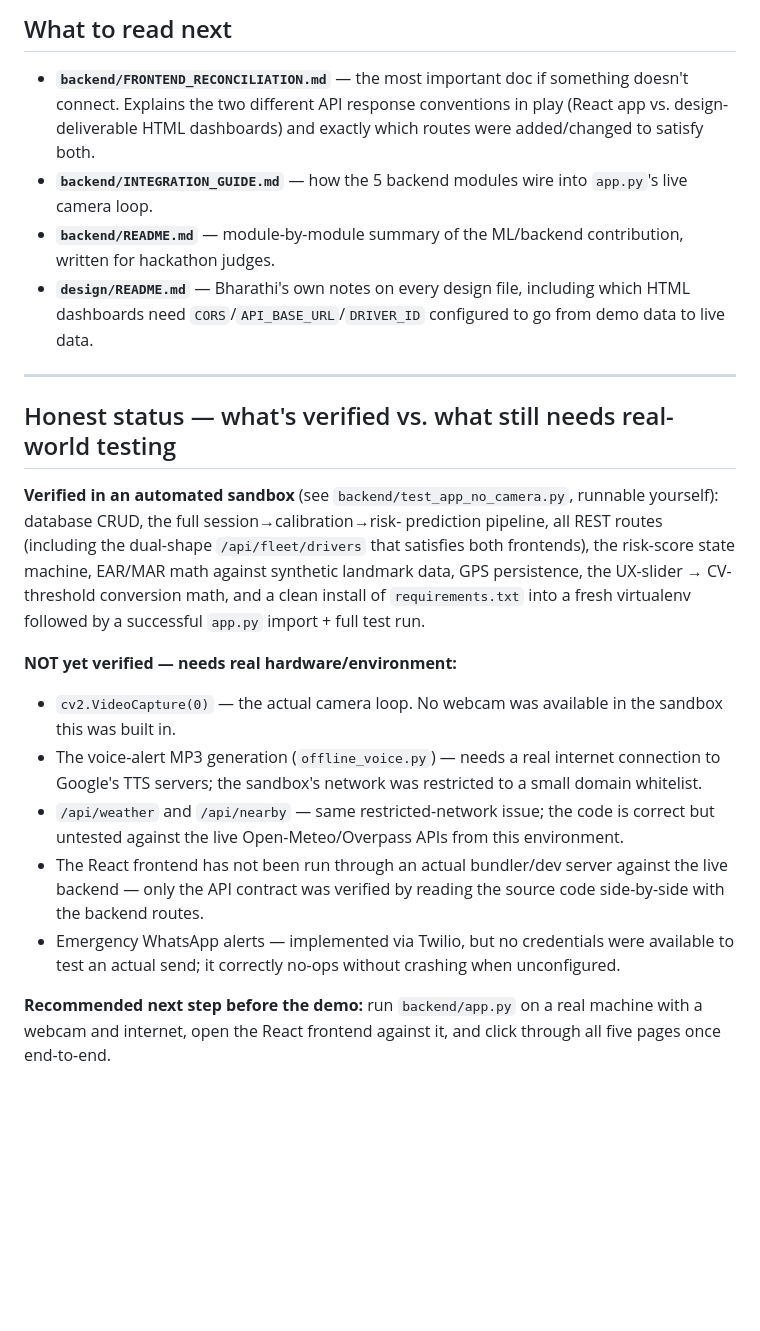
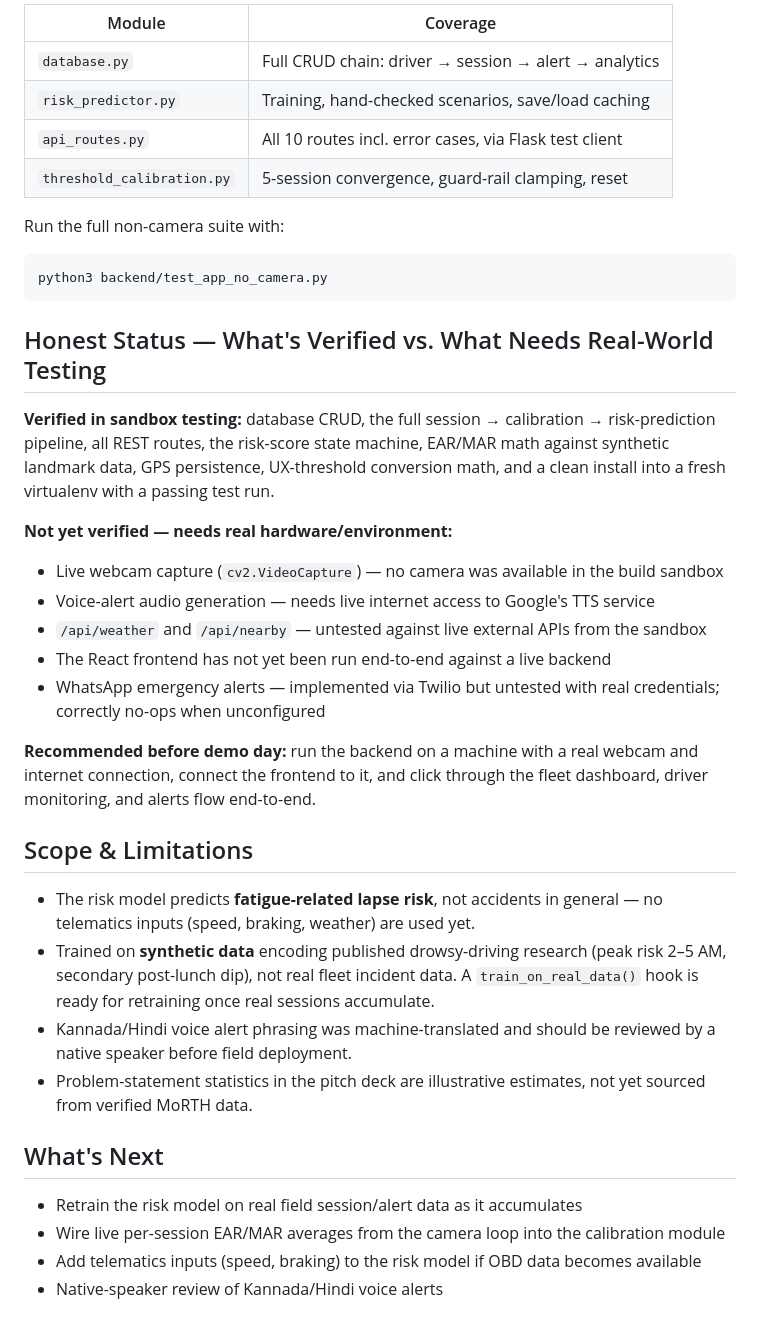
Before and after one commit to bharathibr-123/SixthSenseAI, a Markdown page: README.md, the part around one of its changes. Rendered like a GitHub page; blank space fills up the shorter version.

````diff
--- a/README.md
+++ b/README.md
@@ -58,47 +115,39 @@ how to point them at your running backend.
 
-## What to read next
+| Module | Coverage |
+|---|---|
+| `database.py` | Full CRUD chain: driver → session → alert → analytics |
+| `risk_predictor.py` | Training, hand-checked scenarios, save/load caching |
+| `api_routes.py` | All 10 routes incl. error cases, via Flask test client |
+| `threshold_calibration.py` | 5-session convergence, guard-rail clamping, reset |
 
-- **`backend/FRONTEND_RECONCILIATION.md`** — the most important doc if
-  something doesn't connect. Explains the two different API response
-  conventions in play (React app vs. design-deliverable HTML dashboards)
-  and exactly which routes were added/changed to satisfy both.
-- **`backend/INTEGRATION_GUIDE.md`** — how the 5 backend modules wire
-  into `app.py`'s live camera loop.
-- **`backend/README.md`** — module-by-module summary of the ML/backend
-  contribution, written for hackathon judges.
-- **`design/README.md`** — Bharathi's own notes on every design file,
-  including which HTML dashboards need `CORS`/`API_BASE_URL`/`DRIVER_ID`
-  configured to go from demo data to live data.
+Run the full non-camera suite with:
+```bash
+python3 backend/test_app_no_camera.py
+```
 
----
+## Honest Status — What's Verified vs. What Needs Real-World Testing
 
-## Honest status — what's verified vs. what still needs real-world testing
+**Verified in sandbox testing:** database CRUD, the full session → calibration → risk-prediction pipeline, all REST routes, the risk-score state machine, EAR/MAR math against synthetic landmark data, GPS persistence, UX-threshold conversion math, and a clean install into a fresh virtualenv with a passing test run.
 
-**Verified in an automated sandbox** (see `backend/test_app_no_camera.py`,
-runnable yourself): database CRUD, the full session→calibration→risk-
-prediction pipeline, all REST routes (including the dual-shape
-`/api/fleet/drivers` that satisfies both frontends), the risk-score state
-machine, EAR/MAR math against synthetic landmark data, GPS persistence,
-the UX-slider → CV-threshold conversion math, and a clean install of
-`requirements.txt` into a fresh virtualenv followed by a successful
-`app.py` import + full test run.
+**Not yet verified — needs real hardware/environment:**
+- Live webcam capture (`cv2.VideoCapture`) — no camera was available in the build sandbox
+- Voice-alert audio generation — needs live internet access to Google's TTS service
+- `/api/weather` and `/api/nearby` — untested against live external APIs from the sandbox
+- The React frontend has not yet been run end-to-end against a live backend
+- WhatsApp emergency alerts — implemented via Twilio but untested with real credentials; correctly no-ops when unconfigured
 
-**NOT yet verified — needs real hardware/environment:**
-- `cv2.VideoCapture(0)` — the actual camera loop. No webcam was available
-  in the sandbox this was built in.
-- The voice-alert MP3 generation (`offline_voice.py`) — needs a real
-  internet connection to Google's TTS servers; the sandbox's network was
-  restricted to a small domain whitelist.
-- `/api/weather` and `/api/nearby` — same restricted-network issue;
-  the code is correct but untested against the live Open-Meteo/Overpass
-  APIs from this environment.
-- The React frontend has not been run through an actual bundler/dev
-  server against the live backend — only the API contract was verified
-  by reading the source code side-by-side with the backend routes.
-- Emergency WhatsApp alerts — implemented via Twilio, but no credentials
-  were available to test an actual send; it correctly no-ops without
-  crashing when unconfigured.
+**Recommended before demo day:** run the backend on a machine with a real webcam and internet connection, connect the frontend to it, and click through the fleet dashboard, driver monitoring, and alerts flow end-to-end.
 
-**Recommended next step before the demo:** run `backend/app.py` on a real
-machine with a webcam and internet, open the React frontend against it,
-and click through all five pages once end-to-end.
+## Scope & Limitations
+
+- The risk model predicts **fatigue-related lapse risk**, not accidents in general — no telematics inputs (speed, braking, weather) are used yet.
+- Trained on **synthetic data** encoding published drowsy-driving research (peak risk 2–5 AM, secondary post-lunch dip), not real fleet incident data. A `train_on_real_data()` hook is ready for retraining once real sessions accumulate.
+- Kannada/Hindi voice alert phrasing was machine-translated and should be reviewed by a native speaker before field deployment.
+- Problem-statement statistics in the pitch deck are illustrative estimates, not yet sourced from verified MoRTH data.
+
+## What's Next
+
+- Retrain the risk model on real field session/alert data as it accumulates
+- Wire live per-session EAR/MAR averages from the camera loop into the calibration module
+- Add telematics inputs (speed, braking) to the risk model if OBD data becomes available
+- Native-speaker review of Kannada/Hindi voice alerts
````
Also changed, not shown: other parts of README.md (+94 -37 lines).
